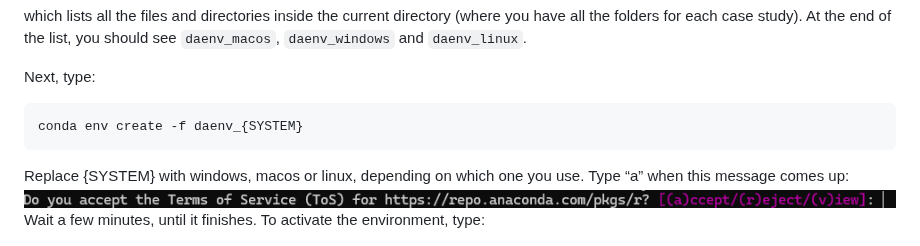
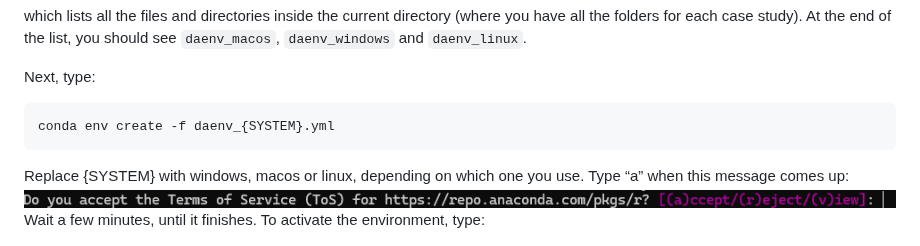
Before and after one commit to gabors-data-analysis/da_case_studies, a Markdown page: ch00-tech-prep/da-setup-python.md, the part around the change. GitHub-like rendering.

Commit message:
correct typo in env setup

````diff
--- a/ch00-tech-prep/da-setup-python.md
+++ b/ch00-tech-prep/da-setup-python.md
@@ -140,7 +140,7 @@ which lists all the files and directories inside the current directory (where yo
 Next, type:
 
 ```bash
-conda env create -f daenv_{SYSTEM}
+conda env create -f daenv_{SYSTEM}.yml
 ```
 
 Replace {SYSTEM} with windows, macos or linux, depending on which one you use. Type “a” when this message comes up:
````
